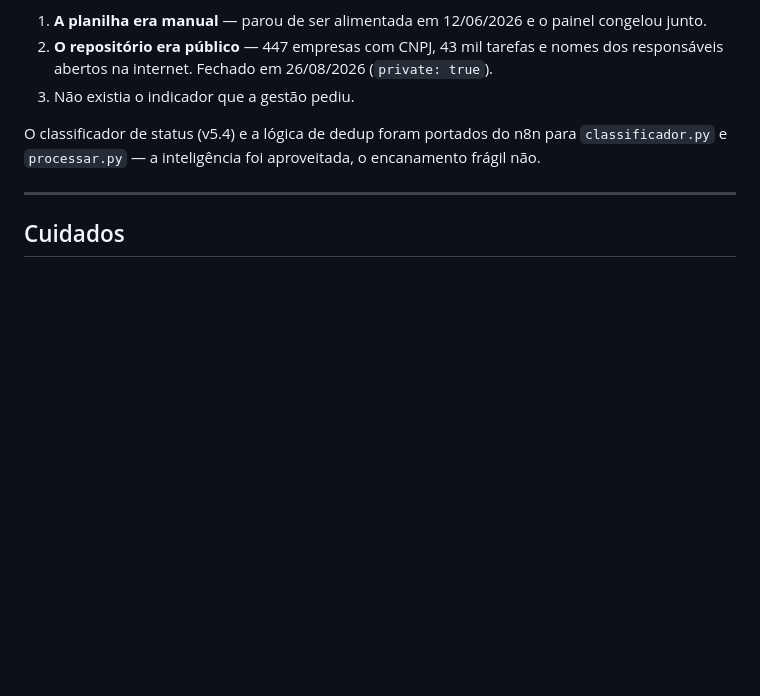
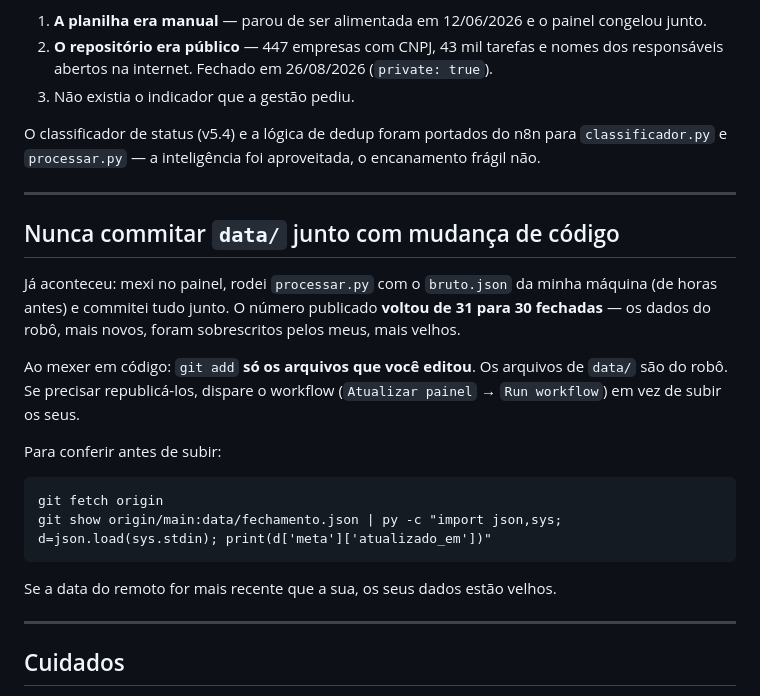
Before and after one commit to kennedydrong-arch/painel-fechamento-contabil-larafy, a Markdown page: CLAUDE.md, the part around the change. Drawn GitHub-style; blank space fills up the shorter version.

Commit message:
Regra: nao commitar data/ junto com mudanca de codigo
Aconteceu hoje: mexi no painel, rodei processar.py com o bruto.json da minha
maquina (de horas antes) e commitei tudo junto. O numero publicado voltou de
31 para 30 fechadas - os dados do robo, mais novos, foram sobrescritos pelos
meus, mais velhos.

Documentado no CLAUDE.md, com o comando para conferir a data do remoto antes
de subir. O robo ja regerou e o painel esta com o numero certo.

Co-Authored-By: Claude Opus 5 (1M context) <noreply@anthropic.com>

````diff
--- a/CLAUDE.md
+++ b/CLAUDE.md
@@ -169,6 +169,28 @@ encanamento frágil não.
 
 ---
 
+## Nunca commitar `data/` junto com mudança de código
+
+Já aconteceu: mexi no painel, rodei `processar.py` com o `bruto.json` da minha
+máquina (de horas antes) e commitei tudo junto. O número publicado **voltou de
+31 para 30 fechadas** — os dados do robô, mais novos, foram sobrescritos pelos
+meus, mais velhos.
+
+Ao mexer em código: `git add` **só os arquivos que você editou**. Os arquivos de
+`data/` são do robô. Se precisar republicá-los, dispare o workflow (`Atualizar
+painel` → `Run workflow`) em vez de subir os seus.
+
+Para conferir antes de subir:
+
+```
+git fetch origin
+git show origin/main:data/fechamento.json | py -c "import json,sys; d=json.load(sys.stdin); print(d['meta']['atualizado_em'])"
+```
+
+Se a data do remoto for mais recente que a sua, os seus dados estão velhos.
+
+---
+
 ## Cuidados
 
 - **`.env` nunca vai para o Git.** O `.gitignore` cobre, mas confira antes de
````
